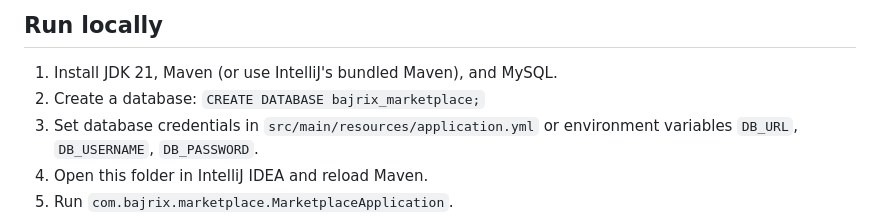
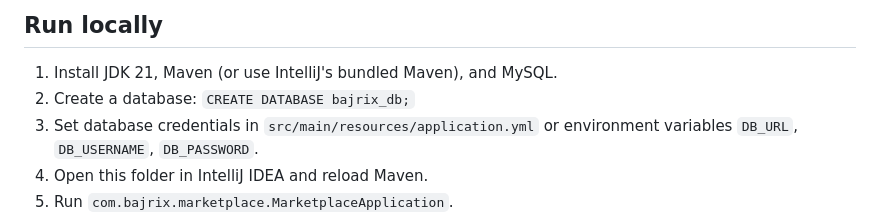
Before and after one commit to kushagarupadhyay/bajrix-marketplace, a Markdown page: backend/README.md, the part around the change. GitHub-like rendering.

Commit message:
Update database name in README instructions

```diff
--- a/backend/README.md
+++ b/backend/README.md
@@ -11,7 +11,7 @@ A Spring Boot REST API for a multi-seller construction-products marketplace. Thi
 
 ## Run locally
 1. Install JDK 21, Maven (or use IntelliJ's bundled Maven), and MySQL.
-2. Create a database: `CREATE DATABASE bajrix_marketplace;`
+2. Create a database: `CREATE DATABASE bajrix_db;`
 3. Set database credentials in `src/main/resources/application.yml` or environment variables `DB_URL`, `DB_USERNAME`, `DB_PASSWORD`.
 4. Open this folder in IntelliJ IDEA and reload Maven.
 5. Run `com.bajrix.marketplace.MarketplaceApplication`.
```
